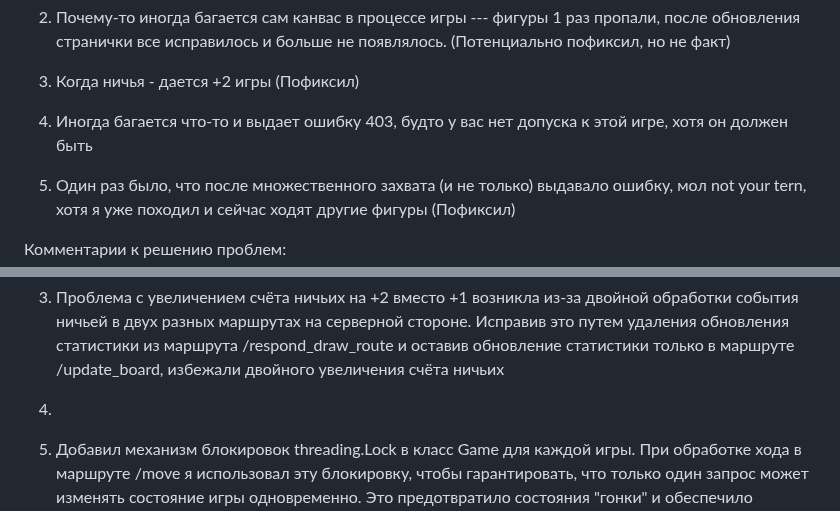
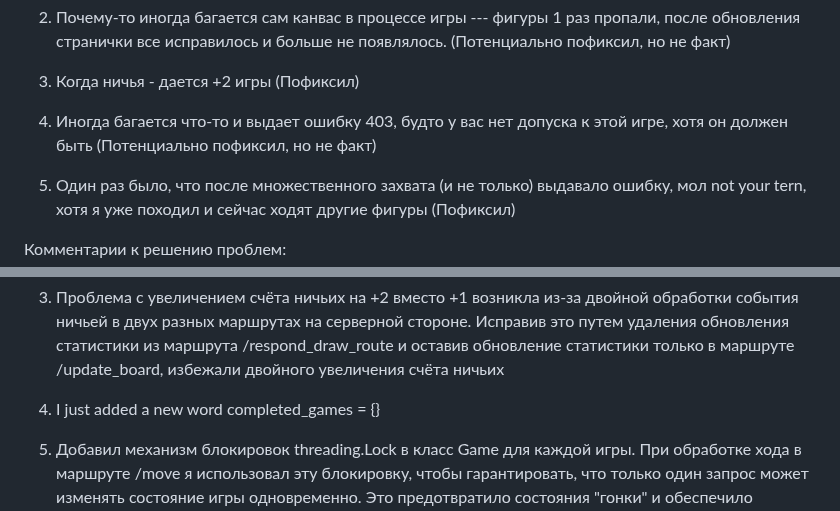
Before and after one commit to wert-rar/Shashki, a Markdown page: Client/идеи.md, 2 parts joined by grey strips. GitHub-like rendering.

Commit message:
update idea

```diff
--- a/Client/идеи.md
+++ b/Client/идеи.md
@@ -26,7 +26,8 @@
 
 3. Когда ничья - дается +2 игры (Пофиксил)
 
-4. Иногда багается что-то и выдает ошибку 403, будто у вас нет допуска к этой игре, хотя он должен быть
+4. Иногда багается что-то и выдает ошибку 403, будто у вас нет допуска к этой игре,
+хотя он должен быть (Потенциально пофиксил, но не факт)
 
 5. Один раз было, что после множественного захвата (и не только) выдавало ошибку, мол not your tern, хотя я уже
 походил и сейчас ходят другие фигуры (Пофиксил)
@@ -51,7 +52,7 @@
 /respond_draw_route и оставив обновление статистики только в маршруте /update_board, избежали
 двойного увеличения счёта ничьих
 
-4)
+4) I just added a new word completed_games = {}
 
 5) Добавил механизм блокировок threading.Lock в класс Game для каждой игры. При обработке хода в маршруте
 /move я использовал эту блокировку, чтобы гарантировать, что только один запрос может изменять
```
